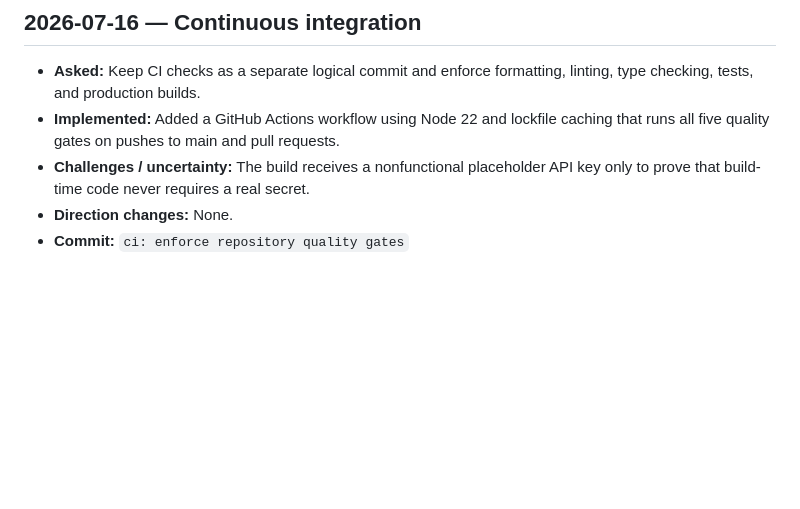
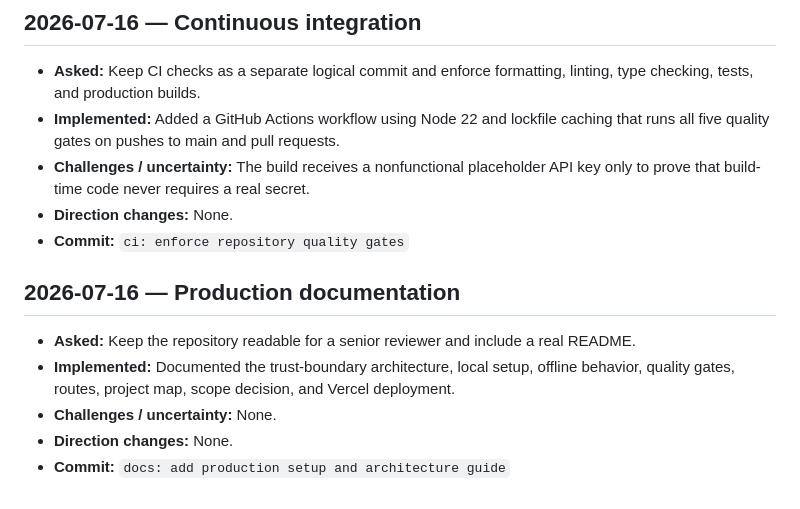
Before and after one commit to ashwani3011/grasp, a Markdown page: BUILD_LOG.md, the part around the change. GitHub-like rendering; blank space fills up the shorter version.

Commit message:
docs: add production setup and architecture guide

```diff
--- a/BUILD_LOG.md
+++ b/BUILD_LOG.md
@@ -113,3 +113,11 @@ This running log records what the owner requested, what Codex implemented, uncer
 - **Challenges / uncertainty:** The build receives a nonfunctional placeholder API key only to prove that build-time code never requires a real secret.
 - **Direction changes:** None.
 - **Commit:** `ci: enforce repository quality gates`
+
+## 2026-07-16 — Production documentation
+
+- **Asked:** Keep the repository readable for a senior reviewer and include a real README.
+- **Implemented:** Documented the trust-boundary architecture, local setup, offline behavior, quality gates, routes, project map, scope decision, and Vercel deployment.
+- **Challenges / uncertainty:** None.
+- **Direction changes:** None.
+- **Commit:** `docs: add production setup and architecture guide`
```
Also changed, not shown: README.md (added, +100 -0 lines).
